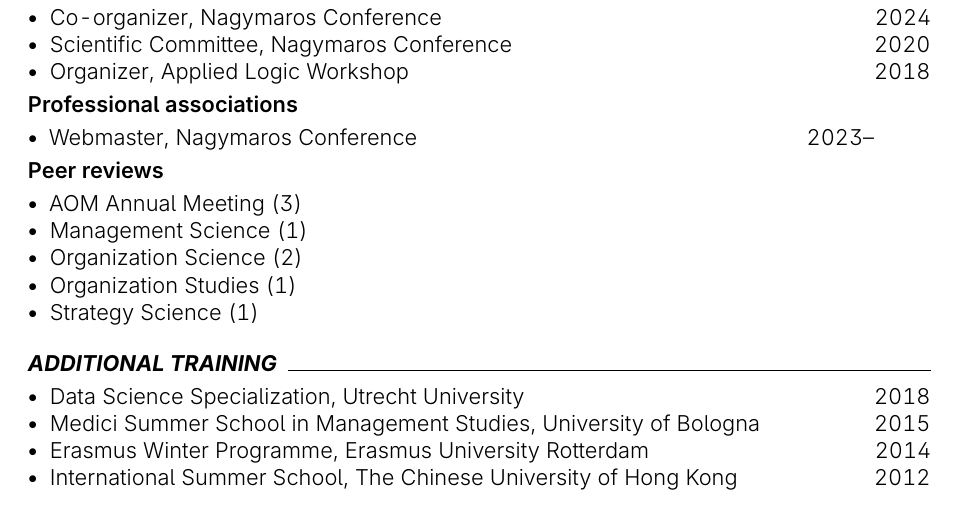
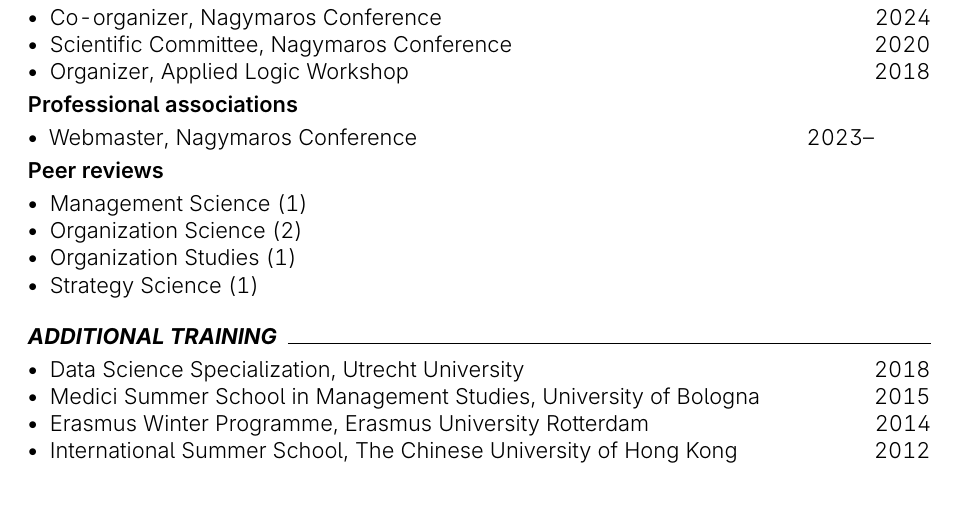
Before and after one commit to piazzai/piazzai.github.io, a LaTeX CV (cv.tex): part of page 3 of 4, cut so that both start at the same text. Compiled offline with pdfLaTeX.

Commit message:
Remove AOM reviews

```diff
--- a/cv.tex
+++ b/cv.tex
@@ -221,7 +221,6 @@
 \cvsubsection{Peer reviews}
 
 \begin{cvlines}
-    \cvline[]{AOM Annual Meeting}{(3)}{}
     \cvline[]{Management Science}{(1)}{}
     \cvline[]{Organization Science}{(2)}{}
     \cvline[]{Organization Studies}{(1)}{}
```
